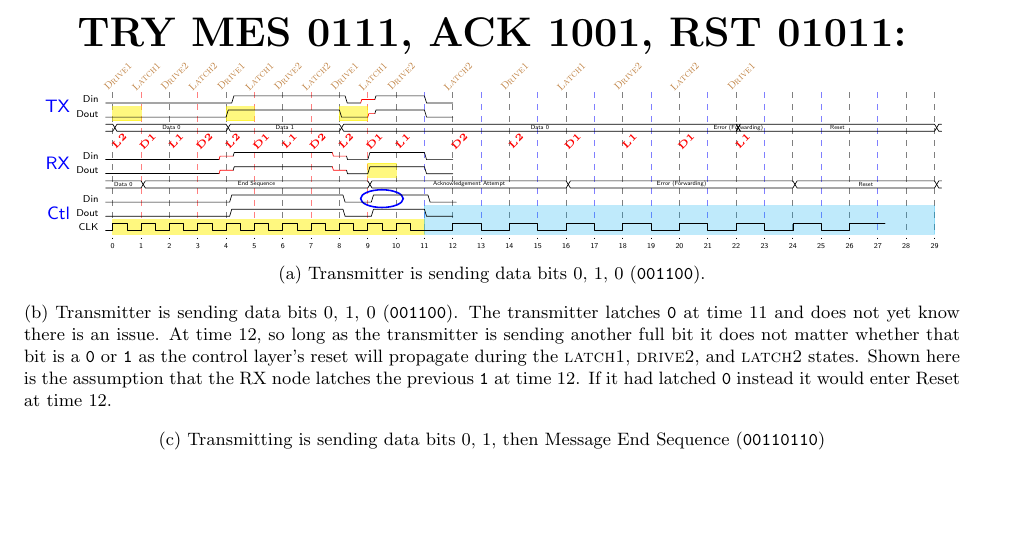
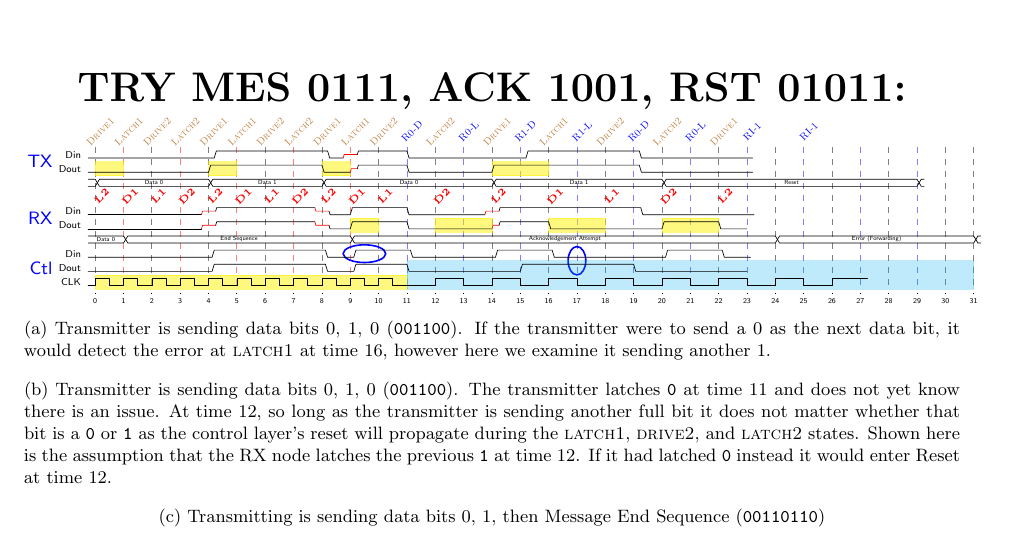
Before and after one commit to mbus/specification, a LaTeX document (bus.tex, which reads requirements.tex): part of page 2 of 3, cut so that both start at the same text, the shorter picture padded with empty space. Compiled offline with pdfLaTeX.

Commit message:
Huh, that actuall worked

```diff
--- a/requirements.tex
+++ b/requirements.tex
@@ -835,18 +835,17 @@ cumbersome and not very intuitive.
 
     \tiny
     \begin{tikztimingtable}[timing/slope=.3,timing/wscale=1.0]
-      %       |    D0     || D1  ||   D0   {}  RD0
-      Din  & L 0.8L  4L12L  4H12H2.2LXX3H4H  4L            \\
-      Dout & L 0.0L  4L12L  4H12H  4L X3H4H  4L            \\
-      ~~~~ & D{}{16D{Data 0}}{16D{Data 1}}{56D{Data 0}}{0D{Error (Forwarding)}}{28D{Reset}}D
+      %       |    D0     || D1  ||   D0   {}  RD0      ||  R1D     ||  R0D     || Re-Reset
+      Din  & L 0.8L  4L12L  4H12H2.2LXX3H4H  4L0.8L8L  4L4H  4H4H4H    4L4L4L 4L        \\
+      Dout & L 0.0L  4L12L  4H12H  4L X3H4H  4L    8L  4H4H  4H4H4H0.8H4L4L4L 4L        \\
+      ~~~~ & D{}{16D{Data 0}}{16D{Data 1}}{24D{Data 0}}{24D{Data 1}}{36D{Reset}}D \\
       \\
-      \\
-      Din  & L 0.0L  4L11LXX3H11HXX3L  4H4H  4L      \\
-      Dout & L 0.0L  4L11LXX3H11HXX3L  4H4H  4L      \\
-      ~~~~ & {5D{Data 0}}{32D{End Sequence}}{28D{Acknowledgement Attempt}}{32D{Error (Forwarding)}}{20D{Reset}}D \\
+      Din  & L 0.0L  4L11LXX3H11HXX3L  4H4H  4L    7LXX3H4H  4H4H4H1.0H4L4L4L 4L    \\
+      Dout & L 0.0L  4L11LXX3H11HXX3L  4H4H  4L    8L X3H4H  4L4L4L    4L4H4H 4L    \\
+      ~~~~ & {5D{Data 0}}{32D{End Sequence}}{60D{Acknowledgement Attempt}}{28D{Error (Forwarding)}}D \\
       %\\
-      Din  & L 0.5L  4L12L  4H12H  4L  4H4H  4L      \\
-      Dout & L 0.5L  4L12L  4H12H  4L3.5H4H  4L         \\
+      Din  & L 0.5L  4L12L  4H12H  4L  4H4H  4L    8L  4H4H  4L4L4L    4L4H4H 4L   \\
+      Dout & L 0.5L  4L12L  4H12H  4L3.5H4H  4L    8L  4L4H  4H4H4H    4L4L4L 4L    \\
       CLK  & C22{2C}4L15{4C}H \\
       \extracode
         \begin{pgfonlayer}{background}
@@ -863,16 +862,19 @@ cumbersome and not very intuitive.
             %\draw[red]   (17,-4.5)  ellipse (2 and 4);
             %\draw[green] (33,-4.5)  ellipse (2 and 4);
             \draw[blue]  (39,-13.5) ellipse (3 and 1.25);
+            \draw[blue]  (69,-14.5) ellipse (1.25 and 2);
           \end{scope}
           \begin{scope}[semitransparent]
             % TX
             \filldraw[yellow]    ( 1,-0.5) rectangle ( 5,-2.5);
             \filldraw[yellow]    (17,-0.5) rectangle (21,-2.5);
             \filldraw[yellow]    (33,-0.5) rectangle (37,-2.5);
+            \filldraw[yellow]    (57,-0.5) rectangle (65,-2.5);
             % RX
             \filldraw[yellow]    (37,-8.5) rectangle (41,-10.5);
-            %\filldraw[yellow]    (45,-8.5) rectangle (49,-10.5);
-            %\filldraw[yellow]    (57,-8.5) rectangle (65,-10.5);
+            \filldraw[yellow]    (49,-8.5) rectangle (57,-10.5);
+            \filldraw[yellow]    (65,-8.5) rectangle (73,-10.5);
+            \filldraw[yellow]    (81,-8.5) rectangle (89,-10.5);
             % CLK
             \filldraw[yellow]    ( 1,-16.5) rectangle (45,-18.5);
             \filldraw[cyan,opacity=.25] (45,-14.5) rectangle (\twidth-1, -18.5);
@@ -930,14 +932,31 @@ cumbersome and not very intuitive.
           \pgfmathparse{\pgfmathresult+8}
           \node [rotate=45] at (\pgfmathresult, 0)  {L1};
           \pgfmathparse{\pgfmathresult+8}
-          \node [rotate=45] at (\pgfmathresult, 0)  {D1};
+          \node [rotate=45] at (\pgfmathresult, 0)  {D2};
           \pgfmathparse{\pgfmathresult+8}
-          \node [rotate=45] at (\pgfmathresult, 0)  {L1};
+          \node [rotate=45] at (\pgfmathresult, 0)  {L2};
           \pgfmathparse{\pgfmathresult+8}
         \end{scope}
         \begin{scope}
           [font=\sc\tiny,anchor=north,shift={(0,3em)},color=blue]
-          \def\base{53}
+          \def\base{45}
+          \pgfmathparse{\base+0}
+          \node [rotate=45] at (\pgfmathresult, 0)  {R0-D};
+          \pgfmathparse{\pgfmathresult+8}
+          \node [rotate=45] at (\pgfmathresult, 0)  {R0-L};
+          \pgfmathparse{\pgfmathresult+8}
+          \node [rotate=45] at (\pgfmathresult, 0)  {R1-D};
+          \pgfmathparse{\pgfmathresult+8}
+          \node [rotate=45] at (\pgfmathresult, 0)  {R1-L};
+          \pgfmathparse{\pgfmathresult+8}
+          \node [rotate=45] at (\pgfmathresult, 0)  {R0-D};
+          \pgfmathparse{\pgfmathresult+8}
+          \node [rotate=45] at (\pgfmathresult, 0)  {R0-L};
+          \pgfmathparse{\pgfmathresult+8}
+          \node [rotate=45] at (\pgfmathresult, 0)  {RI-1};
+          \pgfmathparse{\pgfmathresult+8}
+          \node [rotate=45] at (\pgfmathresult, 0)  {RI-1};
+          \pgfmathparse{\pgfmathresult+8}
           %\node [rotate=45] at (\base, 0) {Reset-S0-D};
           %\node [rotate=45] at (\base+8, 0) {Reset-S0-L};
           %\node [rotate=45] at (\base+16, 0) {Reset-S1-D};
@@ -949,7 +968,9 @@ cumbersome and not very intuitive.
           %\node [rotate=45,color=black] at (\base+64, 0) {Idle};
         \end{scope}
     \end{tikztimingtable}
-    \caption{Transmitter is sending data bits 0, 1, 0 ({\tt 001100}).
+    \caption{Transmitter is sending data bits 0, 1, 0 ({\tt 001100}). If the
+transmitter were to send a 0 as the next data bit, it would detect the error
+at {\sc latch1} at time 16, however here we examine it sending another 1.
     }
 
     \begin{tikztimingtable}[timing/slope=.3]
```
